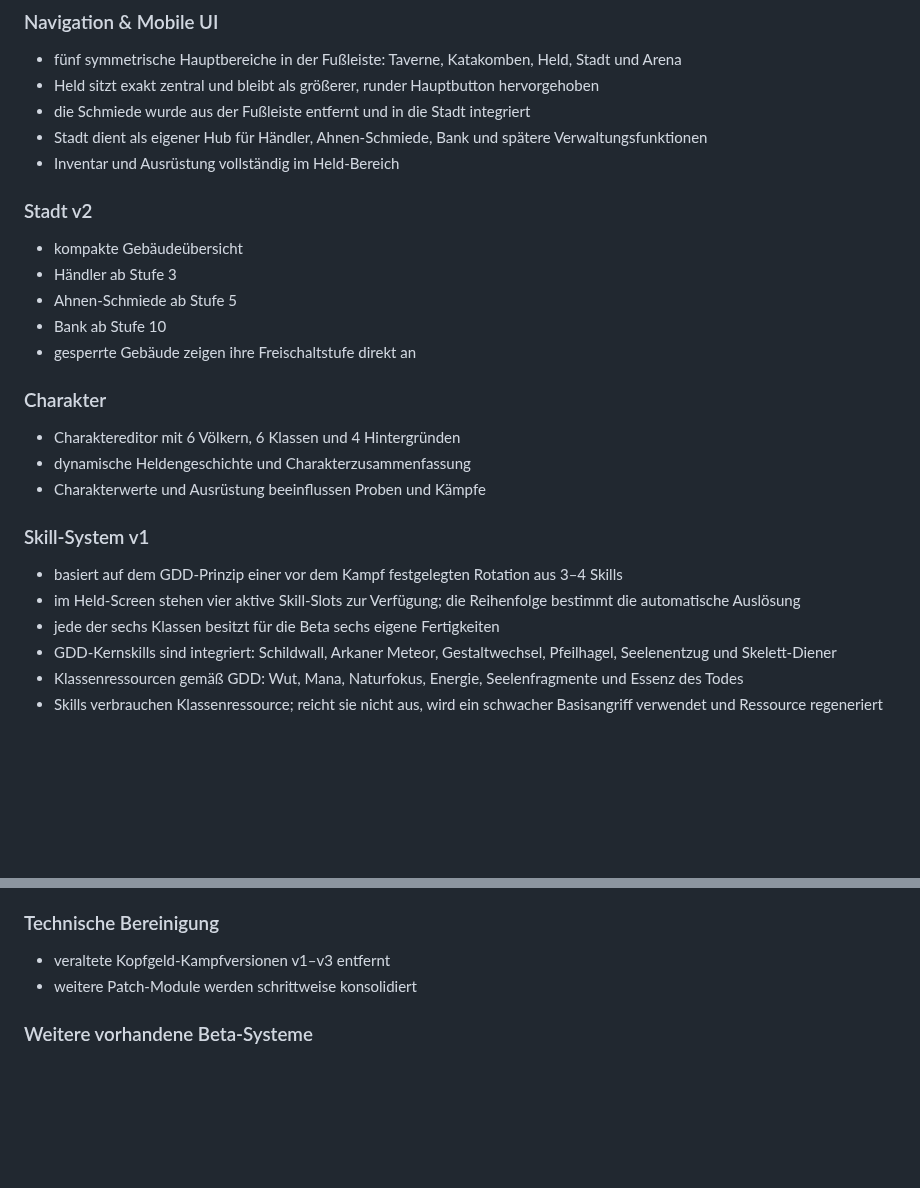
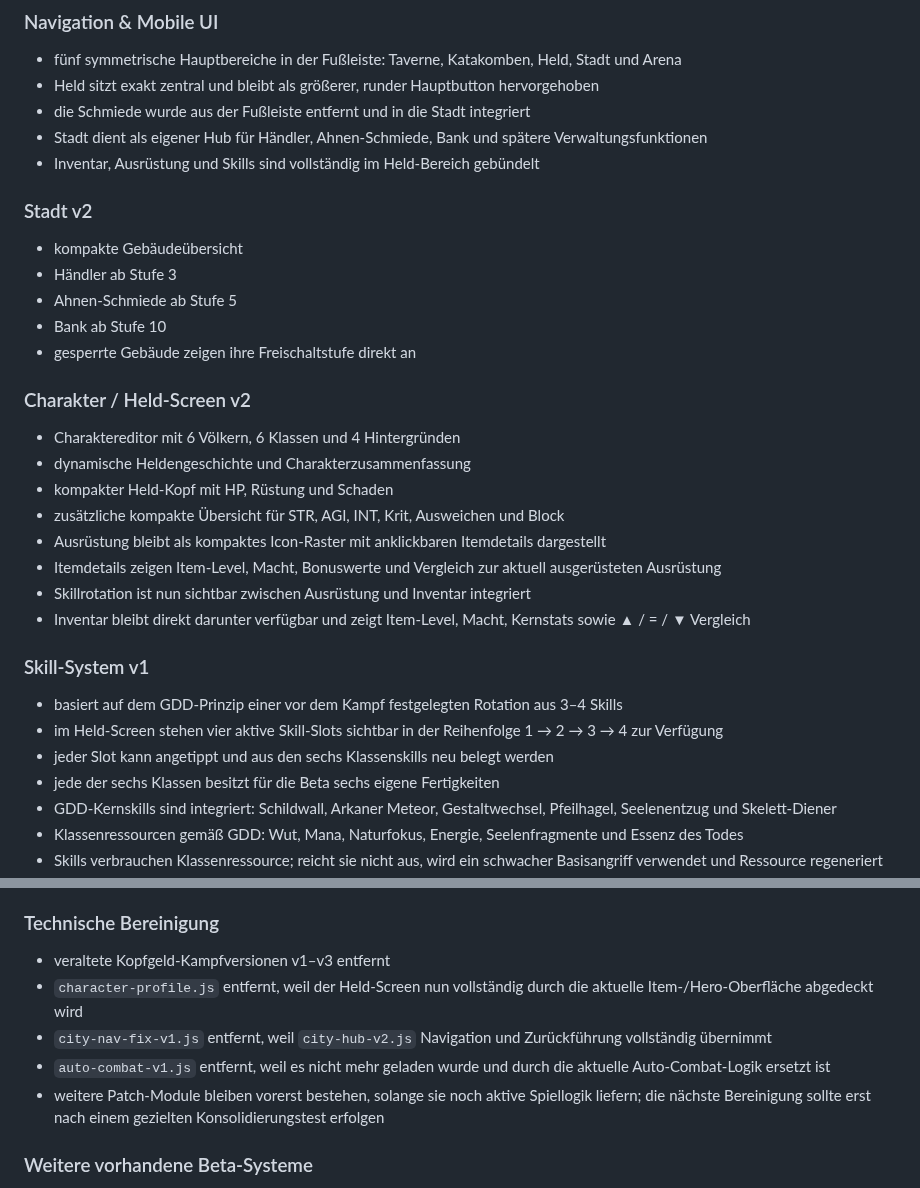
Before and after one commit to 1ordNero/Arcane-Quest, a Markdown page: README.md, 2 parts joined by grey strips. Drawn GitHub-style; blank space fills up the shorter version.

Commit message:
Document hero screen v2 and repository cleanup

```diff
--- a/README.md
+++ b/README.md
@@ -9,7 +9,7 @@ Diese Beta ist als installierbare Progressive Web App (PWA) umgesetzt und auf Sm
 - Held sitzt exakt zentral und bleibt als größerer, runder Hauptbutton hervorgehoben
 - die Schmiede wurde aus der Fußleiste entfernt und in die Stadt integriert
 - Stadt dient als eigener Hub für Händler, Ahnen-Schmiede, Bank und spätere Verwaltungsfunktionen
-- Inventar und Ausrüstung vollständig im Held-Bereich
+- Inventar, Ausrüstung und Skills sind vollständig im Held-Bereich gebündelt
 
 ### Stadt v2
 - kompakte Gebäudeübersicht
@@ -18,14 +18,20 @@ Diese Beta ist als installierbare Progressive Web App (PWA) umgesetzt und auf Sm
 - Bank ab Stufe 10
 - gesperrte Gebäude zeigen ihre Freischaltstufe direkt an
 
-### Charakter
+### Charakter / Held-Screen v2
 - Charaktereditor mit 6 Völkern, 6 Klassen und 4 Hintergründen
 - dynamische Heldengeschichte und Charakterzusammenfassung
-- Charakterwerte und Ausrüstung beeinflussen Proben und Kämpfe
+- kompakter Held-Kopf mit HP, Rüstung und Schaden
+- zusätzliche kompakte Übersicht für STR, AGI, INT, Krit, Ausweichen und Block
+- Ausrüstung bleibt als kompaktes Icon-Raster mit anklickbaren Itemdetails dargestellt
+- Itemdetails zeigen Item-Level, Macht, Bonuswerte und Vergleich zur aktuell ausgerüsteten Ausrüstung
+- Skillrotation ist nun sichtbar zwischen Ausrüstung und Inventar integriert
+- Inventar bleibt direkt darunter verfügbar und zeigt Item-Level, Macht, Kernstats sowie ▲ / = / ▼ Vergleich
 
 ### Skill-System v1
 - basiert auf dem GDD-Prinzip einer vor dem Kampf festgelegten Rotation aus 3–4 Skills
-- im Held-Screen stehen vier aktive Skill-Slots zur Verfügung; die Reihenfolge bestimmt die automatische Auslösung
+- im Held-Screen stehen vier aktive Skill-Slots sichtbar in der Reihenfolge 1 → 2 → 3 → 4 zur Verfügung
+- jeder Slot kann angetippt und aus den sechs Klassenskills neu belegt werden
 - jede der sechs Klassen besitzt für die Beta sechs eigene Fertigkeiten
 - GDD-Kernskills sind integriert: Schildwall, Arkaner Meteor, Gestaltwechsel, Pfeilhagel, Seelenentzug und Skelett-Diener
 - Klassenressourcen gemäß GDD: Wut, Mana, Naturfokus, Energie, Seelenfragmente und Essenz des Todes
@@ -93,7 +99,10 @@ Diese Beta ist als installierbare Progressive Web App (PWA) umgesetzt und auf Sm
 
 ### Technische Bereinigung
 - veraltete Kopfgeld-Kampfversionen v1–v3 entfernt
-- weitere Patch-Module werden schrittweise konsolidiert
+- `character-profile.js` entfernt, weil der Held-Screen nun vollständig durch die aktuelle Item-/Hero-Oberfläche abgedeckt wird
+- `city-nav-fix-v1.js` entfernt, weil `city-hub-v2.js` Navigation und Zurückführung vollständig übernimmt
+- `auto-combat-v1.js` entfernt, weil es nicht mehr geladen wurde und durch die aktuelle Auto-Combat-Logik ersetzt ist
+- weitere Patch-Module bleiben vorerst bestehen, solange sie noch aktive Spiellogik liefern; die nächste Bereinigung sollte erst nach einem gezielten Konsolidierungstest erfolgen
 
 ### Weitere vorhandene Beta-Systeme
 - XP, Leveling und Gold
```
